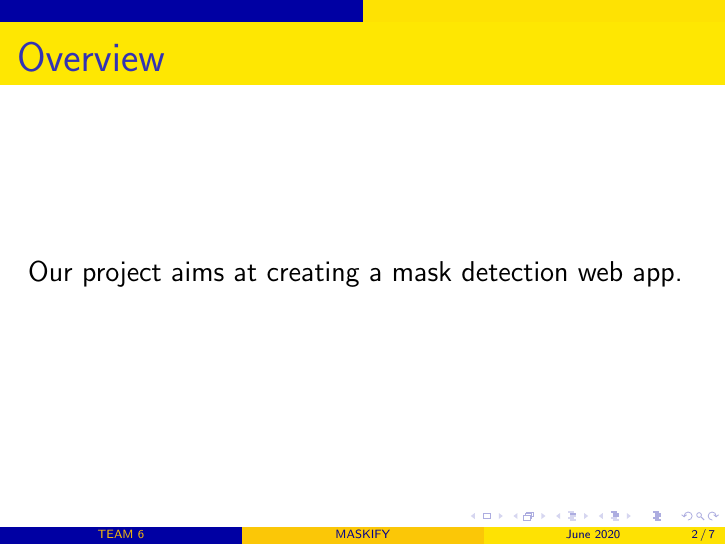
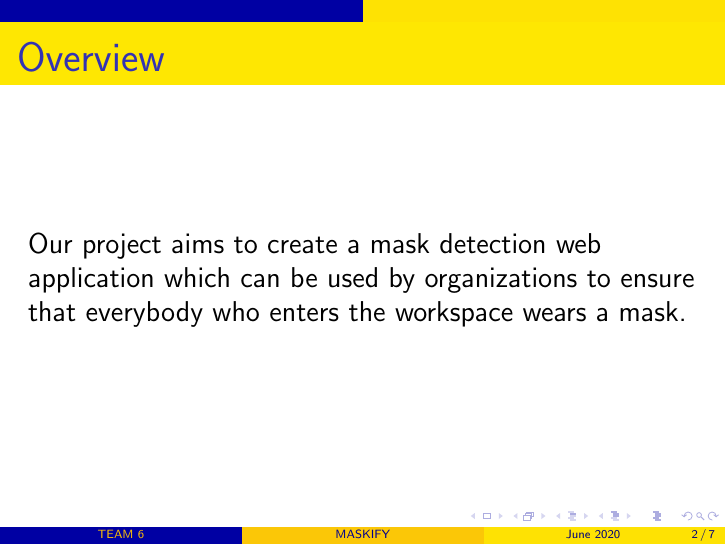
Before and after one commit to srishti-negi/Maskif_AI, LaTeX slides (main.tex): page 2 of 7. Compiled offline with pdfLaTeX.

Commit message:
Added a detailed overview

```diff
--- a/main.tex
+++ b/main.tex
@@ -21,7 +21,7 @@
 
 \begin{frame}
     \frametitle{Overview}
-    Our project aims at creating a mask detection web app.
+    Our project aims to create a mask detection web application which can be used by organizations to ensure that everybody who enters the workspace wears a mask.
 \end{frame}
 
 \begin{frame}
```
